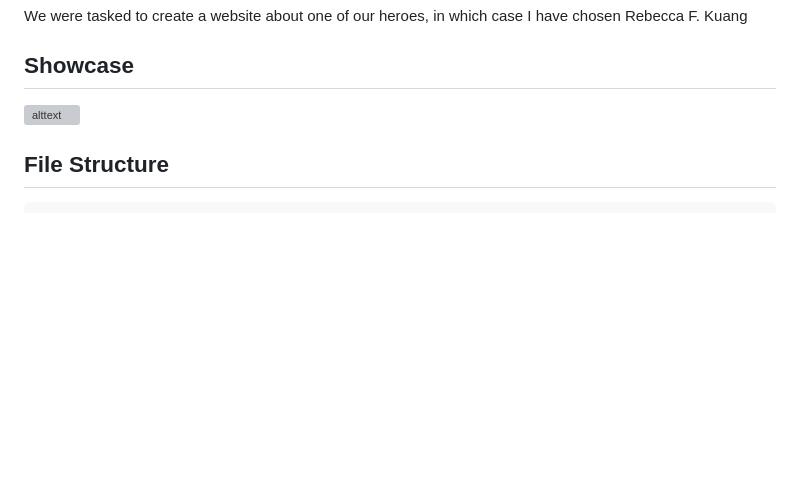
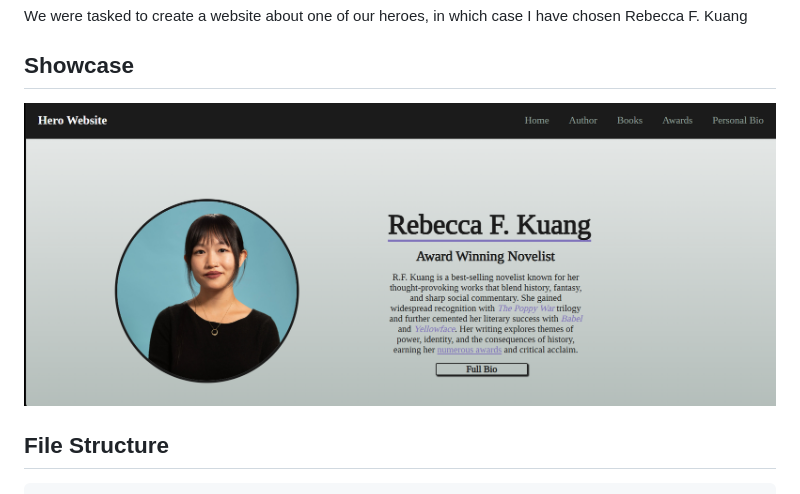
Before and after one commit to NotCosmo/Hero-Website, a Markdown page: README.md, the part around the change. Rendered like a GitHub page; pictures changed too: src/showcase.png (added); blank space fills up the shorter version; grey boxes are pictures that could not be loaded.

Commit message:
dummy commit

```diff
--- a/README.md
+++ b/README.md
@@ -6,7 +6,7 @@ We were tasked to create a website about one of our heroes, in which case I have
 
 ## Showcase
 
-![alttext](images/showcase.png)
+![alttext](src/showcase.png)
 
 ## File Structure
 
```
Also changed, not shown: images/rf-kuang-3.jpg (added), images/theburninggod.jpg (added), images/thedragonrepublic.jpg (added).
